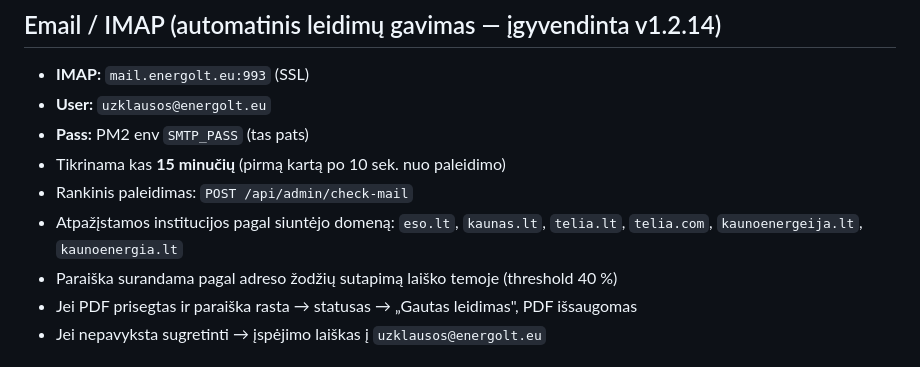
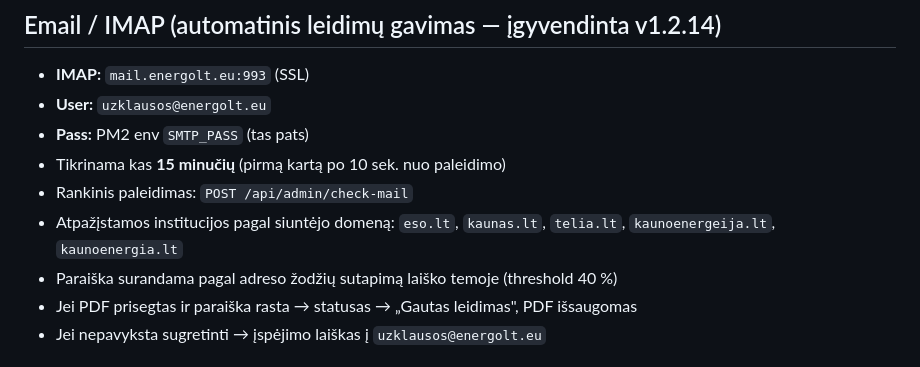
Before and after one commit to energo-git1/digpoint, a Markdown page: CLAUDE.md, the part around the change. GitHub-like rendering.

```diff
--- a/CLAUDE.md
+++ b/CLAUDE.md
@@ -88,7 +88,7 @@ Stored in `uploads/` dir. Max 500 MB, max 70-char filename. Served via `/uploads
 - **Pass:** PM2 env `SMTP_PASS` (tas pats)
 - Tikrinama kas **15 minučių** (pirmą kartą po 10 sek. nuo paleidimo)
 - Rankinis paleidimas: `POST /api/admin/check-mail`
-- Atpažįstamos institucijos pagal siuntėjo domeną: `eso.lt`, `kaunas.lt`, `telia.lt`, `telia.com`, `kaunoenergeija.lt`, `kaunoenergia.lt`
+- Atpažįstamos institucijos pagal siuntėjo domeną: `eso.lt`, `kaunas.lt`, `telia.lt`, `kaunoenergeija.lt`, `kaunoenergia.lt`
 - Paraiška surandama pagal adreso žodžių sutapimą laiško temoje (threshold 40 %)
 - Jei PDF prisegtas ir paraiška rasta → statusas → „Gautas leidimas", PDF išsaugomas
 - Jei nepavyksta sugretinti → įspėjimo laiškas į `uzklausos@energolt.eu`
```
